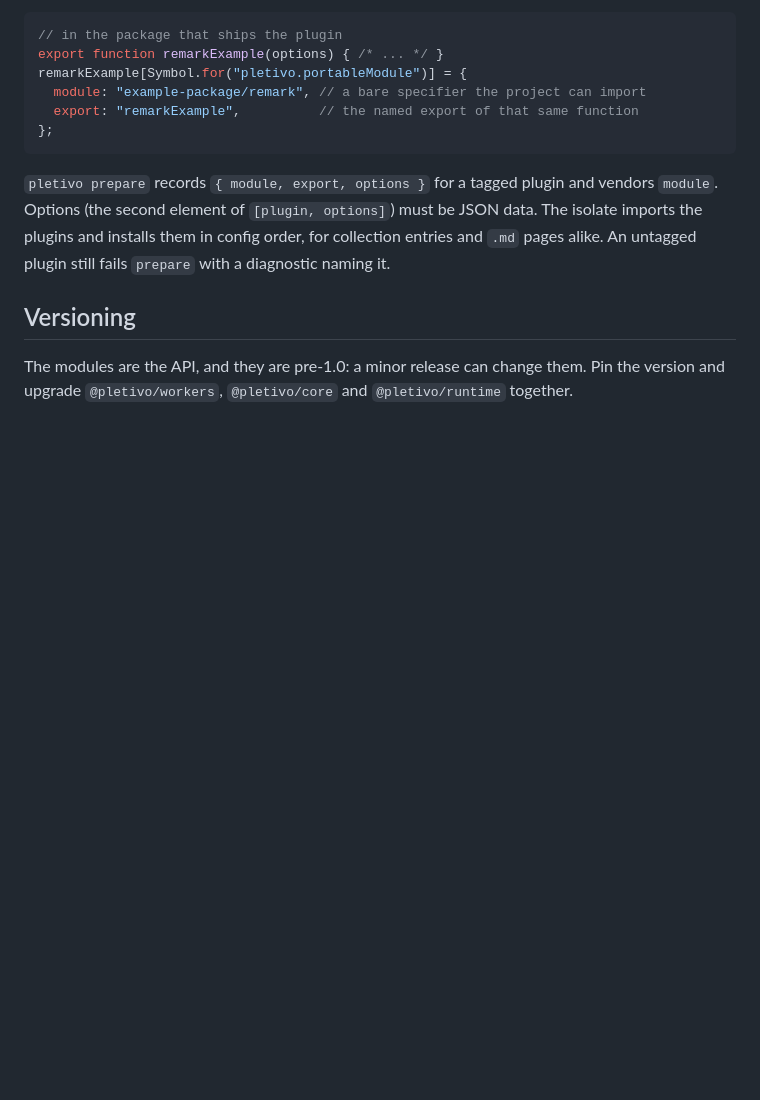
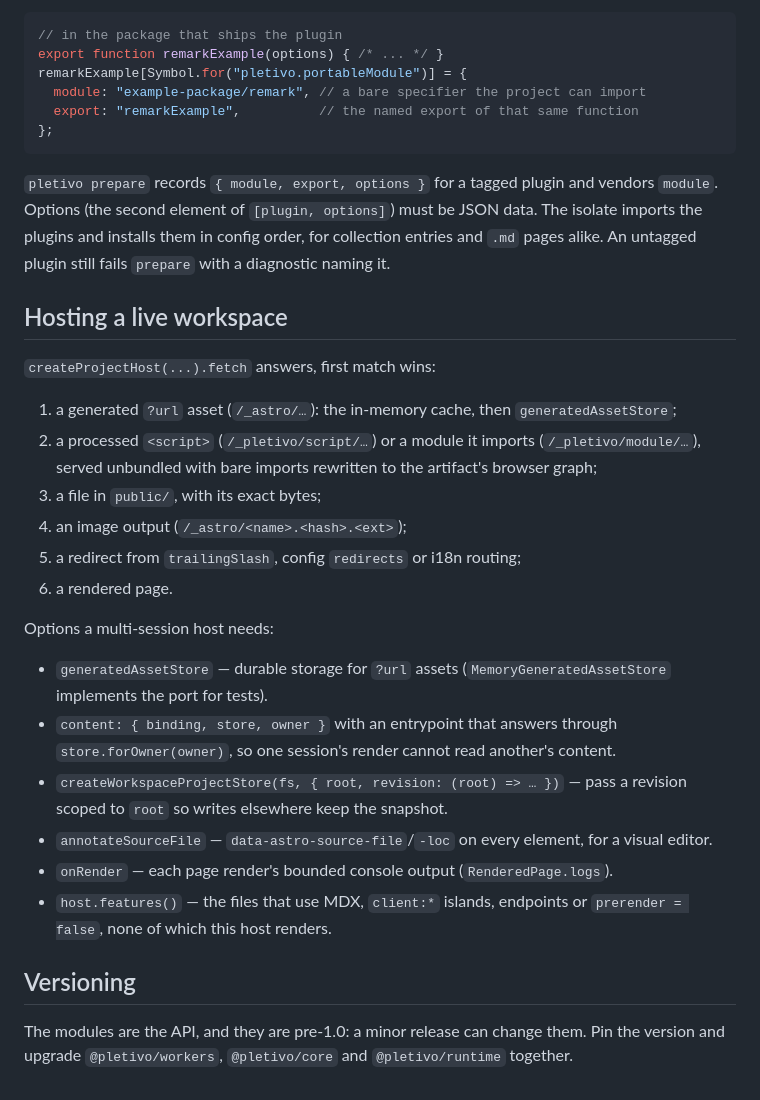
Before and after one commit to contember/pletivo, a Markdown page: packages/workers/README.md, the part around the change. Rendered like a GitHub page; blank space fills up the shorter version.

Commit message:
docs(workers): document the live-workspace host surface and preview divergences
Co-Authored-By: Claude Opus 5.5 <noreply@anthropic.com>

```diff
--- a/packages/workers/README.md
+++ b/packages/workers/README.md
@@ -109,6 +109,33 @@ remarkExample[Symbol.for("pletivo.portableModule")] = {
 isolate imports the plugins and installs them in config order, for collection entries and
 `.md` pages alike. An untagged plugin still fails `prepare` with a diagnostic naming it.
 
+## Hosting a live workspace
+
+`createProjectHost(...).fetch` answers, first match wins:
+
+1. a generated `?url` asset (`/_astro/…`): the in-memory cache, then `generatedAssetStore`;
+2. a processed `<script>` (`/_pletivo/script/…`) or a module it imports
+   (`/_pletivo/module/…`), served unbundled with bare imports rewritten to the artifact's
+   browser graph;
+3. a file in `public/`, with its exact bytes;
+4. an image output (`/_astro/<name>.<hash>.<ext>`);
+5. a redirect from `trailingSlash`, config `redirects` or i18n routing;
+6. a rendered page.
+
+Options a multi-session host needs:
+
+- `generatedAssetStore` — durable storage for `?url` assets (`MemoryGeneratedAssetStore`
+  implements the port for tests).
+- `content: { binding, store, owner }` with an entrypoint that answers through
+  `store.forOwner(owner)`, so one session's render cannot read another's content.
+- `createWorkspaceProjectStore(fs, { root, revision: (root) => … })` — pass a revision
+  scoped to `root` so writes elsewhere keep the snapshot.
+- `annotateSourceFile` — `data-astro-source-file`/`-loc` on every element, for a visual
+  editor.
+- `onRender` — each page render's bounded console output (`RenderedPage.logs`).
+- `host.features()` — the files that use MDX, `client:*` islands, endpoints or
+  `prerender = false`, none of which this host renders.
+
 ## Versioning
 
 The modules are the API, and they are pre-1.0: a minor release can change them. Pin the
```
Also changed, not shown: docs/todos/016-workers-host-divergences.md (+10 -0 lines).
